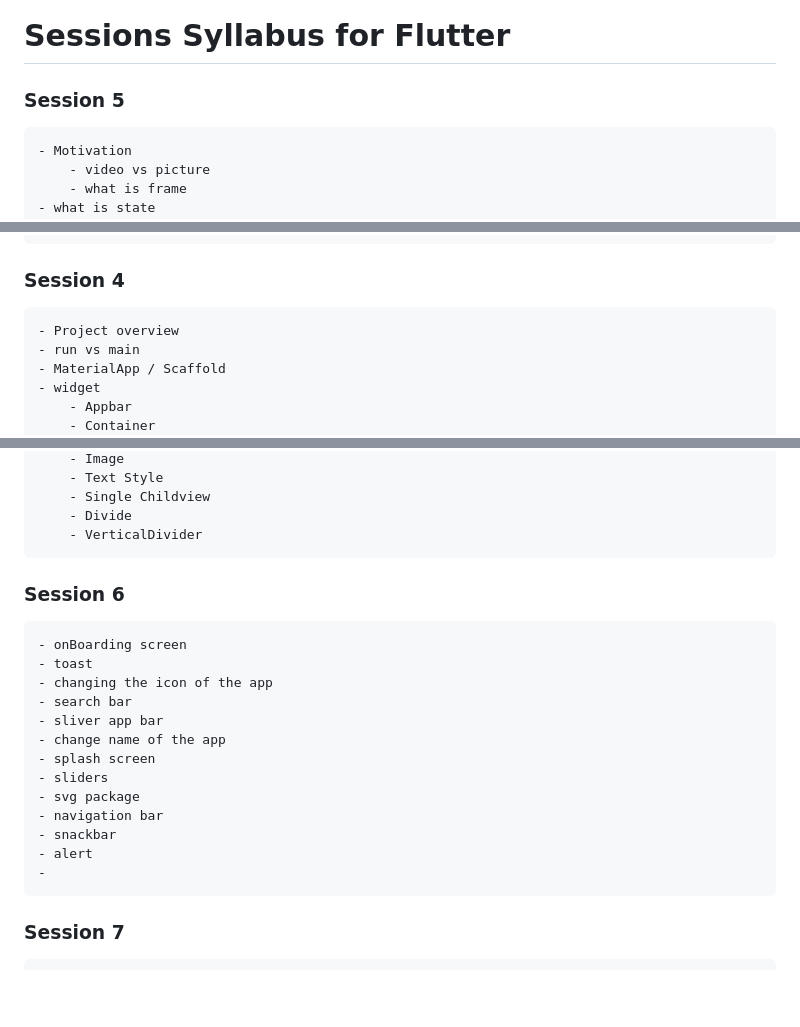
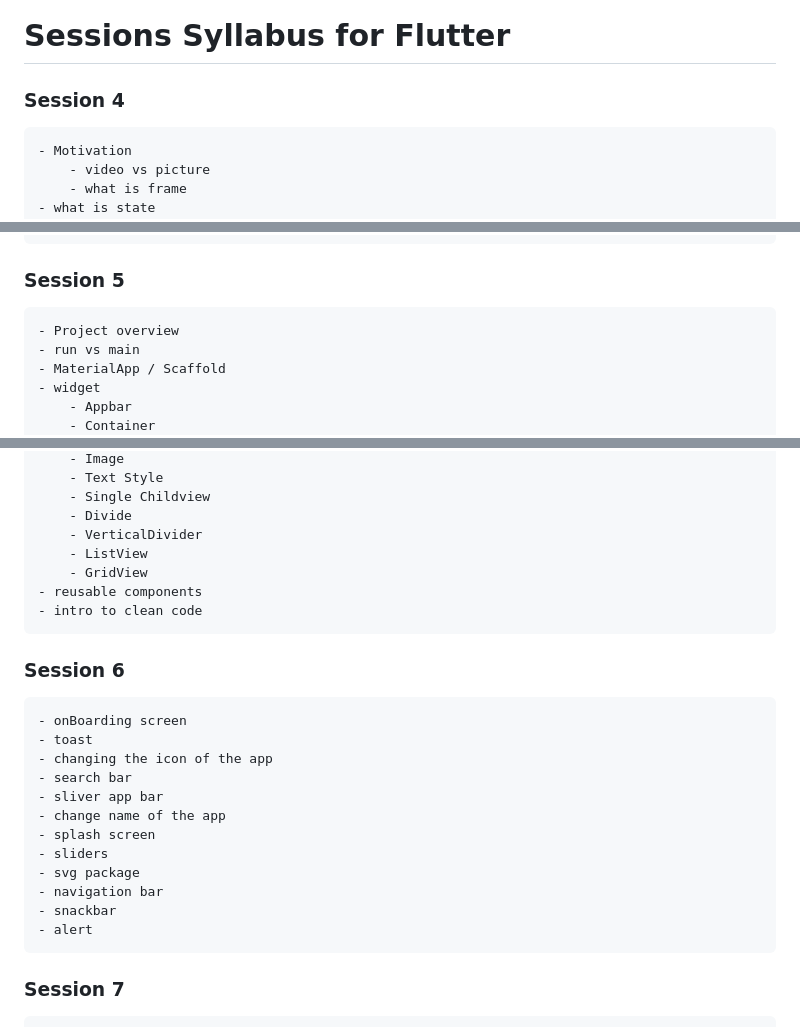
Before and after one commit to YassinNouh21/Flutter_workshop_GDSC_2023, a Markdown page: README.md, 3 parts joined by grey strips. Rendered like a GitHub page; blank space fills up the shorter version.

```diff
--- a/README.md
+++ b/README.md
@@ -96,7 +96,7 @@
     - Mixins
 # Sessions Syllabus for Flutter
 
-### Session 5
+### Session 4
     - Motivation
         - video vs picture
         - what is frame
@@ -114,7 +114,7 @@
     - Set state
     - application
         - type buttons
-### Session 4
+### Session 5
     - Project overview
     - run vs main
     - MaterialApp / Scaffold
@@ -134,6 +134,10 @@
         - Single Childview
         - Divide
         - VerticalDivider
+        - ListView
+        - GridView
+    - reusable components
+    - intro to clean code
 
 ### Session 6
     - onBoarding screen
@@ -148,7 +152,7 @@
     - navigation bar
     - snackbar
     - alert
-    -
+
 ### Session 7
     - what is responsive and adaptive
         - responsive
```
